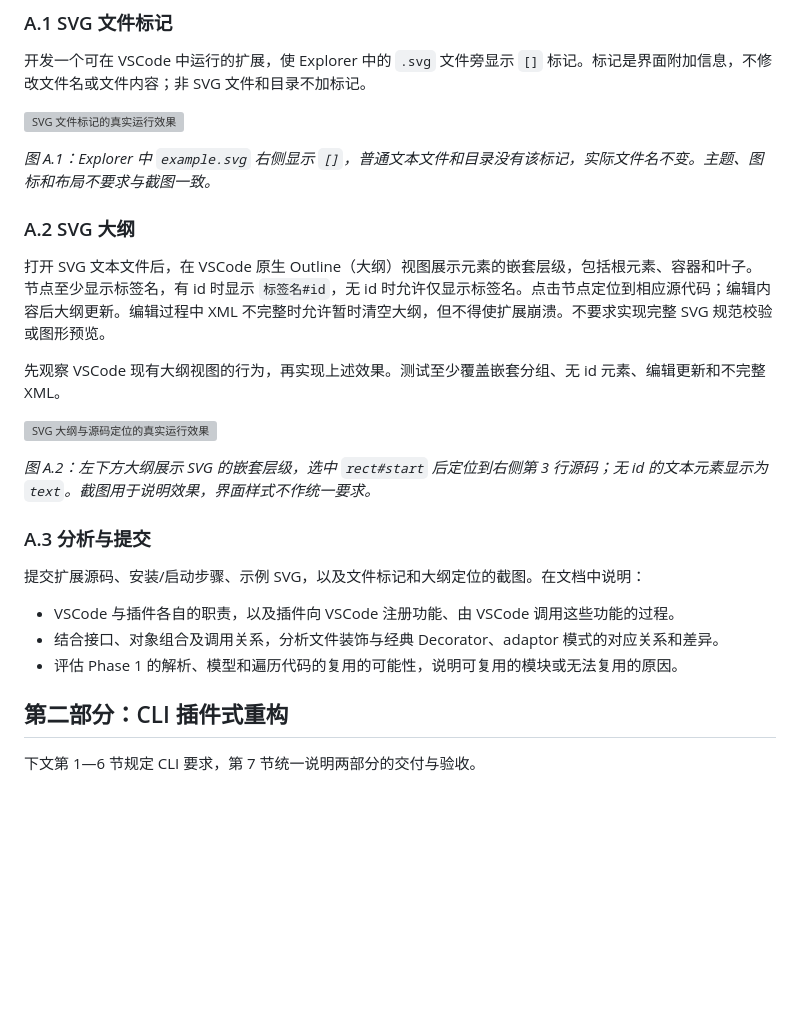
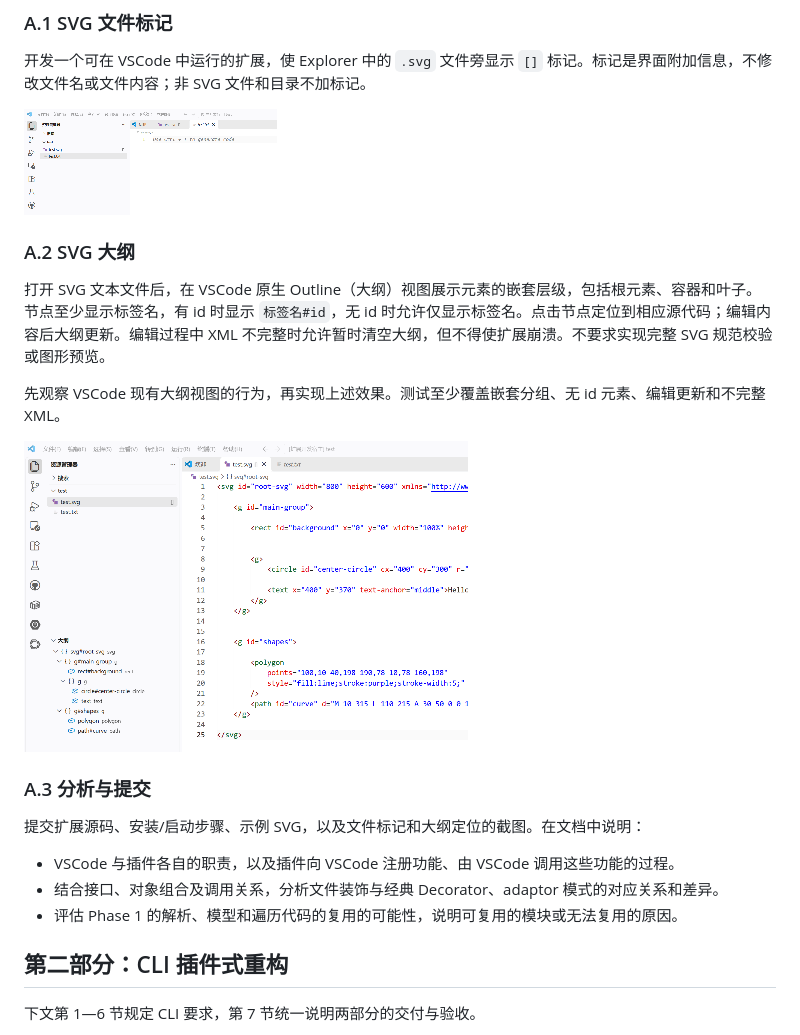
Before and after one commit to tamiahulbard-hue/svg, a Markdown page: phase_cli_2.md, the part around the change. Drawn GitHub-style; pictures changed too: image-1.png (added), image.png (added); blank space fills up the shorter version; grey boxes are pictures that could not be loaded.

```diff
--- a/phase_cli_2.md
+++ b/phase_cli_2.md
@@ -16,9 +16,8 @@
 
 开发一个可在 VSCode 中运行的扩展，使 Explorer 中的 `.svg` 文件旁显示 `[]` 标记。标记是界面附加信息，不修改文件名或文件内容；非 SVG 文件和目录不加标记。
 
-![SVG 文件标记的真实运行效果](docs/images/vscode-svg-badge.jpg)
+![alt text](image.png)
 
-*图 A.1：Explorer 中 `example.svg` 右侧显示 `[]`，普通文本文件和目录没有该标记，实际文件名不变。主题、图标和布局不要求与截图一致。*
 
 ### A.2 SVG 大纲
 
@@ -26,10 +25,7 @@
 
 先观察 VSCode 现有大纲视图的行为，再实现上述效果。测试至少覆盖嵌套分组、无 id 元素、编辑更新和不完整 XML。
 
-![SVG 大纲与源码定位的真实运行效果](docs/images/vscode-svg-outline.jpg)
-
-*图 A.2：左下方大纲展示 SVG 的嵌套层级，选中 `rect#start` 后定位到右侧第 3 行源码；无 id 的文本元素显示为 `text`。截图用于说明效果，界面样式不作统一要求。*
-
+![alt text](image-1.png)
 
 ### A.3 分析与提交
 
@@ -38,8 +34,6 @@
 - VSCode 与插件各自的职责，以及插件向 VSCode 注册功能、由 VSCode 调用这些功能的过程。
 - 结合接口、对象组合及调用关系，分析文件装饰与经典 Decorator、adaptor 模式的对应关系和差异。
 - 评估 Phase 1 的解析、模型和遍历代码的复用的可能性，说明可复用的模块或无法复用的原因。
-
-
 
 
 ## 第二部分：CLI 插件式重构
```
Also changed, not shown: doc/README.md (+1 -1 lines), vscode-extension/README.md (+8 -0 lines).
